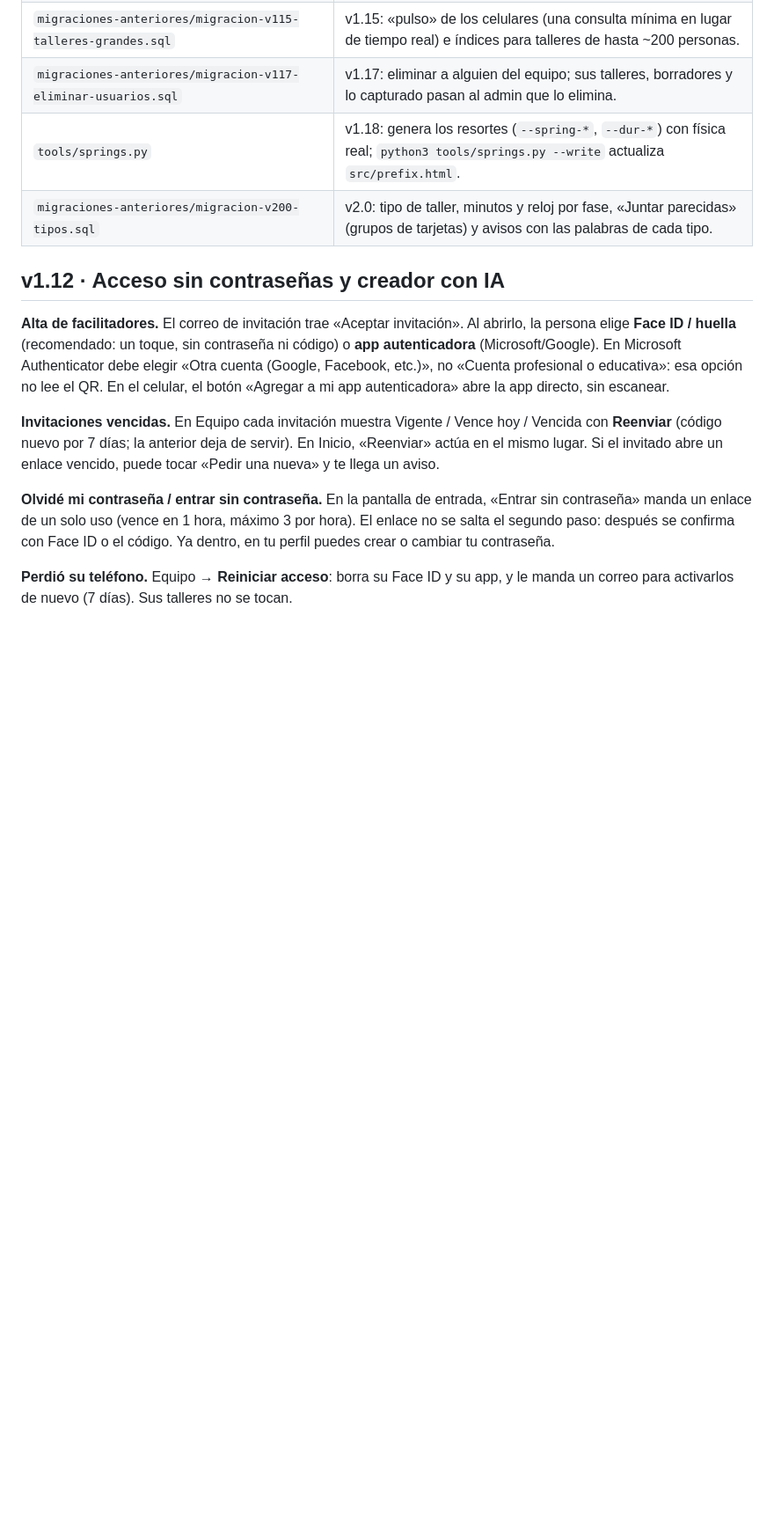
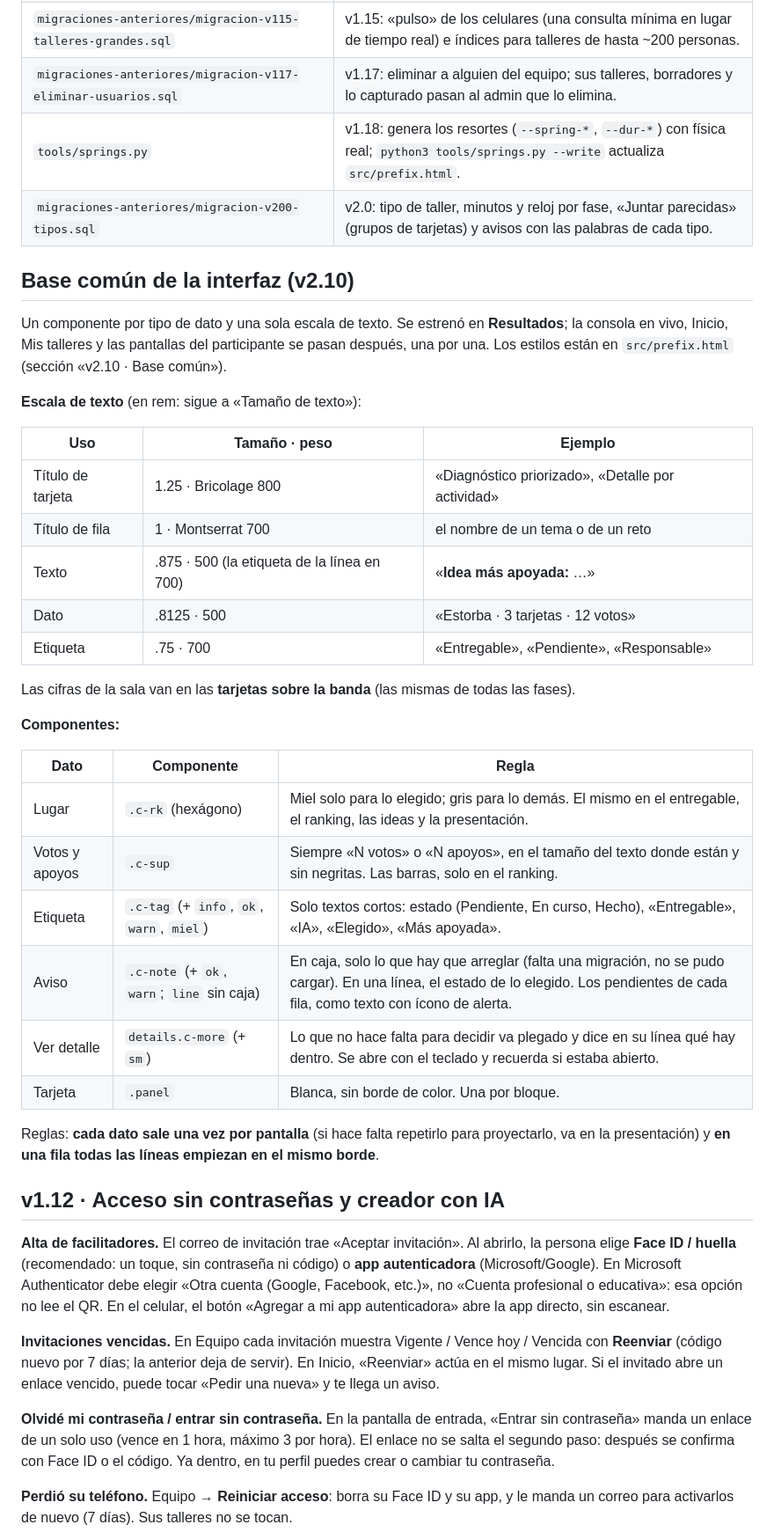
Before and after one commit to chriswat3rs/colmena-workshop, a Markdown page: README.md, the part around one of its changes. Shown at 88% size. Drawn GitHub-style; blank space fills up the shorter version.

Commit message:
README: v2.10
Resultados ordenados, la sección «Base común de la interfaz» (escala de texto, componentes y reglas) y el arreglo del frasco de la banda.

Co-Authored-By: Claude Opus 5.5 <noreply@anthropic.com>
Claude-Session: https://claude.ai/code/session_016FWL3WYnG4SkJSCd4WwGCN

```diff
--- a/README.md
+++ b/README.md
@@ -348,6 +358,35 @@ where user_id = (select id from auth.users where email = 'tu-correo@empresa.com'
 | `migraciones-anteriores/migracion-v117-eliminar-usuarios.sql` | v1.17: eliminar a alguien del equipo; sus talleres, borradores y lo capturado pasan al admin que lo elimina. |
 | `tools/springs.py` | v1.18: genera los resortes (`--spring-*`, `--dur-*`) con física real; `python3 tools/springs.py --write` actualiza `src/prefix.html`. |
 | `migraciones-anteriores/migracion-v200-tipos.sql` | v2.0: tipo de taller, minutos y reloj por fase, «Juntar parecidas» (grupos de tarjetas) y avisos con las palabras de cada tipo. |
+
+## Base común de la interfaz (v2.10)
+
+Un componente por tipo de dato y una sola escala de texto. Se estrenó en **Resultados**; la consola en vivo, Inicio, Mis talleres y las pantallas del participante se pasan después, una por una. Los estilos están en `src/prefix.html` (sección «v2.10 · Base común»).
+
+**Escala de texto** (en rem: sigue a «Tamaño de texto»):
+
+| Uso | Tamaño · peso | Ejemplo |
+|---|---|---|
+| Título de tarjeta | 1.25 · Bricolage 800 | «Diagnóstico priorizado», «Detalle por actividad» |
+| Título de fila | 1 · Montserrat 700 | el nombre de un tema o de un reto |
+| Texto | .875 · 500 (la etiqueta de la línea en 700) | «**Idea más apoyada:** …» |
+| Dato | .8125 · 500 | «Estorba · 3 tarjetas · 12 votos» |
+| Etiqueta | .75 · 700 | «Entregable», «Pendiente», «Responsable» |
+
+Las cifras de la sala van en las **tarjetas sobre la banda** (las mismas de todas las fases).
+
+**Componentes:**
+
+| Dato | Componente | Regla |
+|---|---|---|
+| Lugar | `.c-rk` (hexágono) | Miel solo para lo elegido; gris para lo demás. El mismo en el entregable, el ranking, las ideas y la presentación. |
+| Votos y apoyos | `.c-sup` | Siempre «N votos» o «N apoyos», en el tamaño del texto donde están y sin negritas. Las barras, solo en el ranking. |
+| Etiqueta | `.c-tag` (+ `info`, `ok`, `warn`, `miel`) | Solo textos cortos: estado (Pendiente, En curso, Hecho), «Entregable», «IA», «Elegido», «Más apoyada». |
+| Aviso | `.c-note` (+ `ok`, `warn`; `line` sin caja) | En caja, solo lo que hay que arreglar (falta una migración, no se pudo cargar). En una línea, el estado de lo elegido. Los pendientes de cada fila, como texto con ícono de alerta. |
+| Ver detalle | `details.c-more` (+ `sm`) | Lo que no hace falta para decidir va plegado y dice en su línea qué hay dentro. Se abre con el teclado y recuerda si estaba abierto. |
+| Tarjeta | `.panel` | Blanca, sin borde de color. Una por bloque. |
+
+Reglas: **cada dato sale una vez por pantalla** (si hace falta repetirlo para proyectarlo, va en la presentación) y **en una fila todas las líneas empiezan en el mismo borde**.
 
 ## v1.12 · Acceso sin contraseñas y creador con IA
 
```
Also changed, not shown: other parts of README.md (+10 -0 lines).
